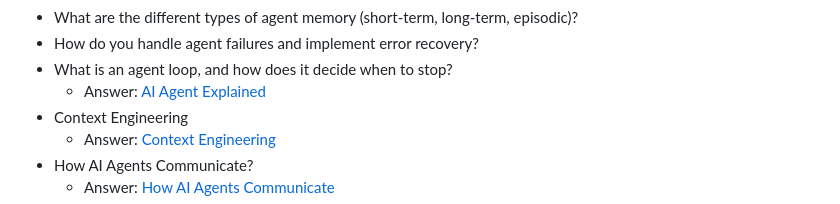
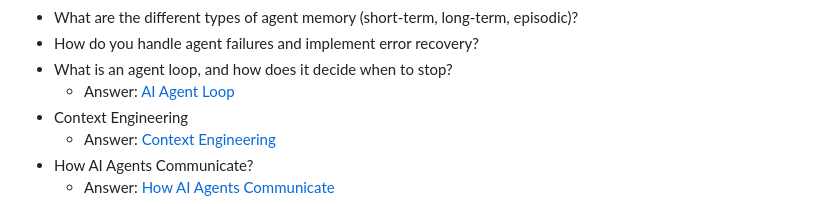
Before and after one commit to ssuvorin/ai-engineering-interview-prep, a Markdown page: README.md, the part around the change. Rendered like a GitHub page.

```diff
--- a/README.md
+++ b/README.md
@@ -279,7 +279,7 @@ Learn about the LLM, RAG, MCP, Agent, Fine-tuning & Quantization: [AI Engineerin
 - What are the different types of agent memory (short-term, long-term, episodic)?
 - How do you handle agent failures and implement error recovery?
 - What is an agent loop, and how does it decide when to stop?
-    - Answer: [AI Agent Explained](https://outcomeschool.com/blog/ai-agent)
+    - Answer: [AI Agent Loop](https://outcomeschool.com/blog/ai-agent-loop)
 - Context Engineering
     - Answer: [Context Engineering](https://outcomeschool.com/blog/context-engineering)
 - How AI Agents Communicate?
```
